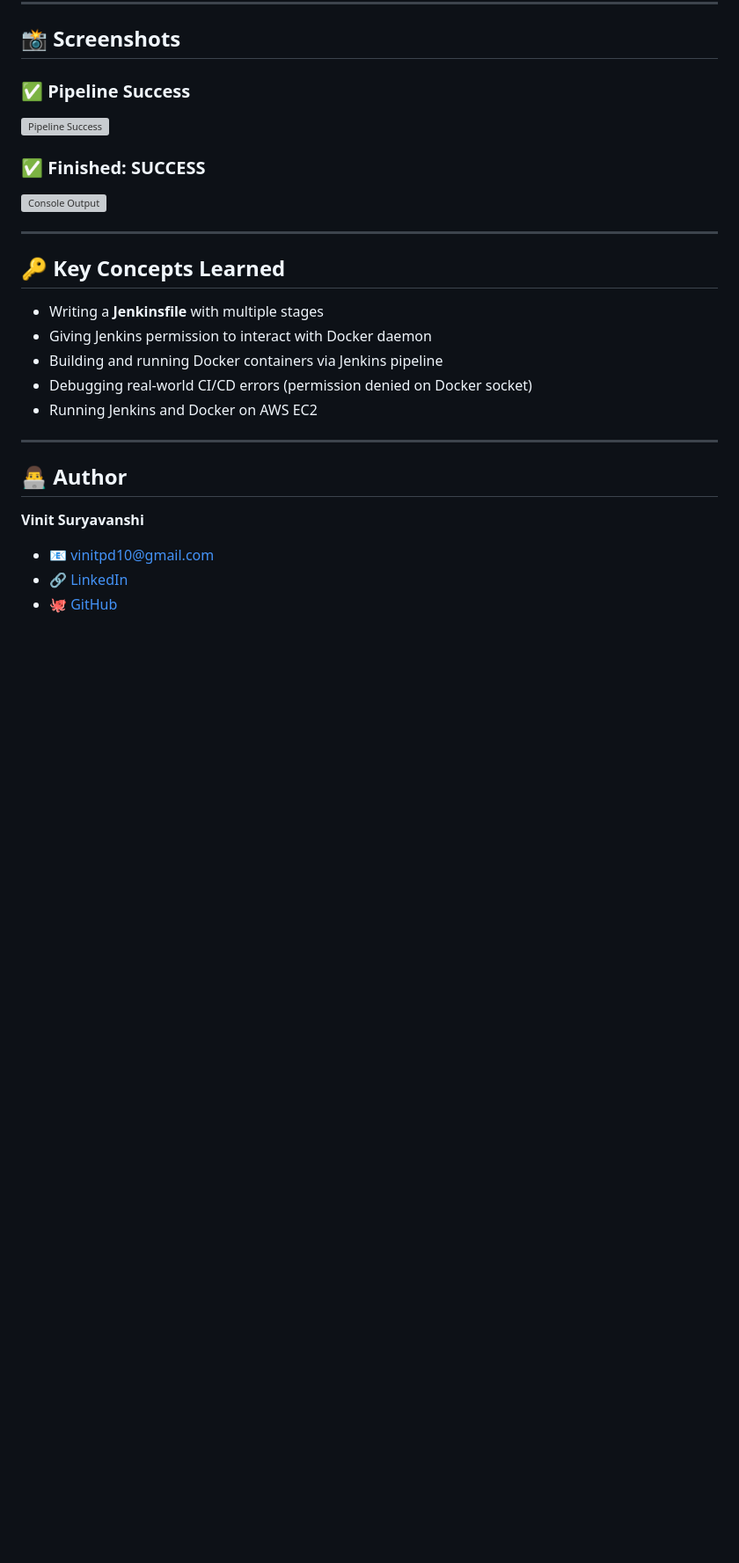
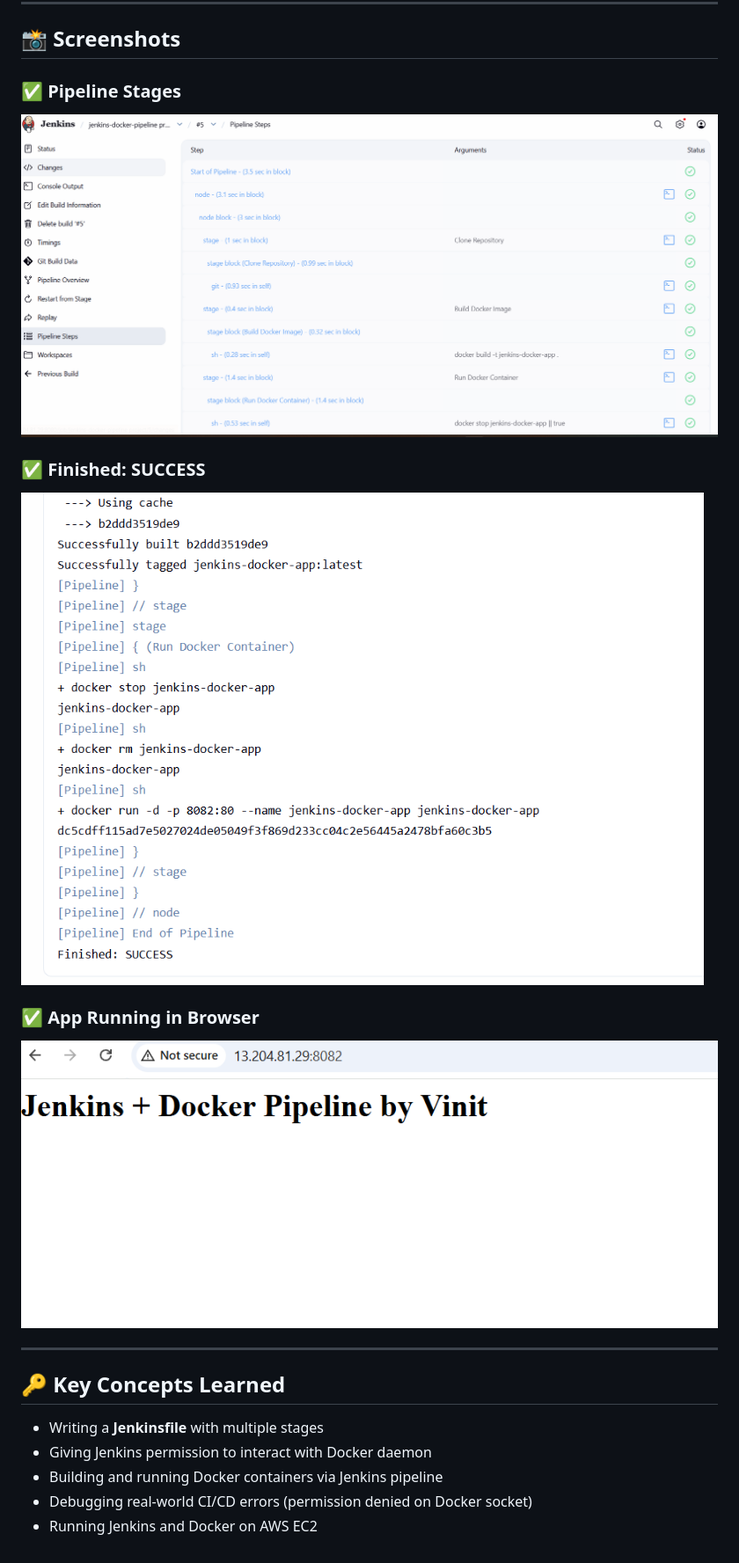
Before and after one commit to Vinit685/jenkins-docker-pipeline, a Markdown page: README.md, the part around the change. Shown at 88% size. Drawn GitHub-style; blank space fills up the shorter version; grey boxes are pictures that could not be loaded.

```diff
--- a/README.md
+++ b/README.md
@@ -106,11 +106,14 @@ sudo systemctl restart jenkins
 
 ## 📸 Screenshots
 
-### ✅ Pipeline Success
-![Pipeline Success](screenshots/pipeline-success.png)
+### ✅ Pipeline Stages
+![Pipeline Stages](docs/pipeline-stages.png)
 
 ### ✅ Finished: SUCCESS
-![Console Output](screenshots/console-output.png)
+![Console Output](docs/console-output.png)
+
+### ✅ App Running in Browser
+![Browser](docs/browser-output.png)
 
 ---
 
@@ -121,12 +124,3 @@ sudo systemctl restart jenkins
 - Building and running Docker containers via Jenkins pipeline
 - Debugging real-world CI/CD errors (permission denied on Docker socket)
 - Running Jenkins and Docker on AWS EC2
-
----
-
-## 👨‍💻 Author
-
-**Vinit Suryavanshi**
-- 📧 vinitpd10@gmail.com
-- 🔗 [LinkedIn](https://linkedin.com/in/vinit-suryavanshi-241b66291)
-- 🐙 [GitHub](https://github.com/Vinit685)
```
